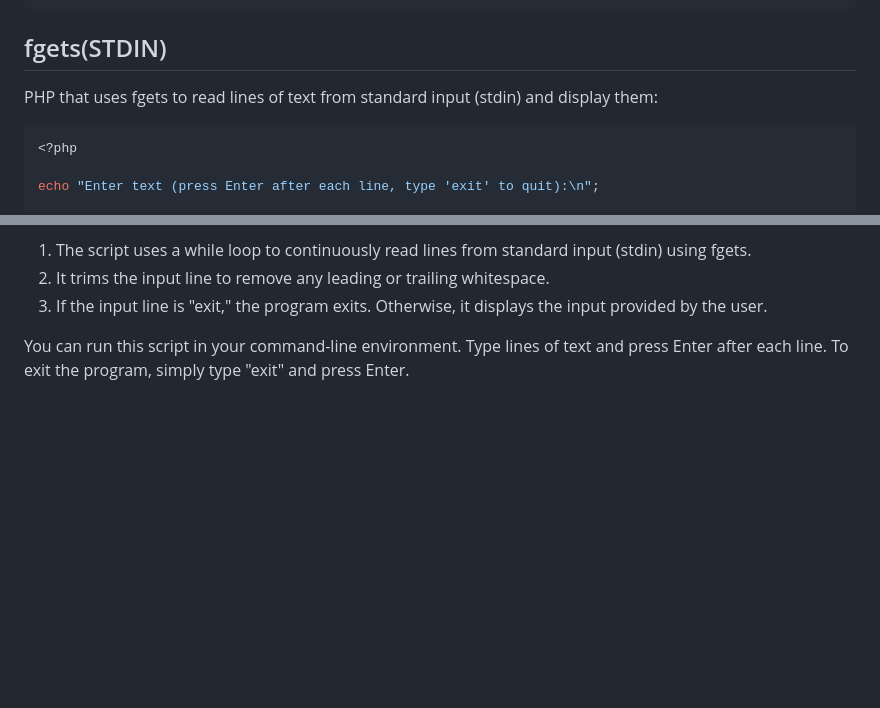
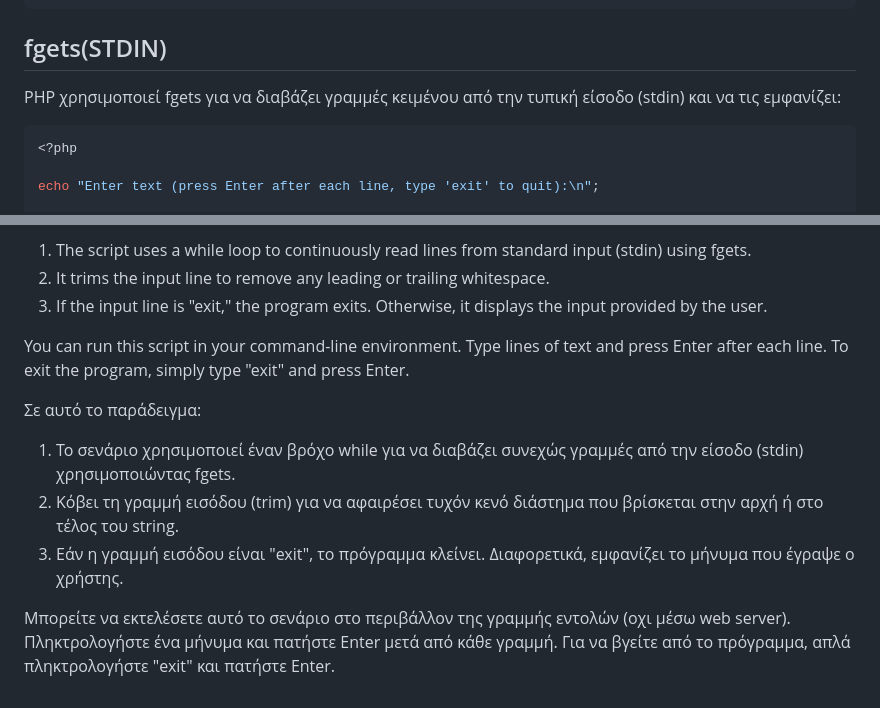
Before and after one commit to bourakis/programming-PHP, a Markdown page: ΣΗΜΕΙΩΣΕΙΣ/03. Τύποι Δεδομένων.md, 2 parts joined by grey strips. Rendered like a GitHub page; blank space fills up the shorter version.

````diff
--- a/ΣΗΜΕΙΩΣΕΙΣ/03. Τύποι Δεδομένων.md
+++ b/ΣΗΜΕΙΩΣΕΙΣ/03. Τύποι Δεδομένων.md
@@ -376,7 +376,7 @@ NULL
 
 ## fgets(STDIN)
 
-PHP that uses fgets to read lines of text from standard input (stdin) and display them:
+PHP χρησιμοποιεί fgets για να διαβάζει γραμμές κειμένου από την τυπική είσοδο (stdin) και να τις εμφανίζει:
 
 ```php
 <?php
@@ -405,3 +405,11 @@ In this example:
 3. If the input line is "exit," the program exits. Otherwise, it displays the input provided by the user.
 
 You can run this script in your command-line environment. Type lines of text and press Enter after each line. To exit the program, simply type "exit" and press Enter.
+
+Σε αυτό το παράδειγμα:
+
+1. Το σενάριο χρησιμοποιεί έναν βρόχο while για να διαβάζει συνεχώς γραμμές από την είσοδο (stdin) χρησιμοποιώντας fgets.
+2. Κόβει τη γραμμή εισόδου (trim) για να αφαιρέσει τυχόν κενό διάστημα που βρίσκεται στην αρχή ή στο τέλος του string.
+3. Εάν η γραμμή εισόδου είναι "exit", το πρόγραμμα κλείνει. Διαφορετικά, εμφανίζει το μήνυμα που έγραψε ο χρήστης.
+
+Μπορείτε να εκτελέσετε αυτό το σενάριο στο περιβάλλον της γραμμής εντολών (οχι μέσω web server). Πληκτρολογήστε ένα μήνυμα και πατήστε Enter μετά από κάθε γραμμή. Για να βγείτε από το πρόγραμμα, απλά πληκτρολογήστε "exit" και πατήστε Enter.
````
